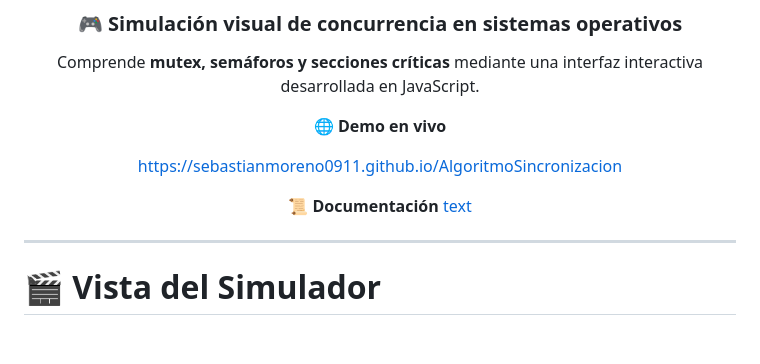
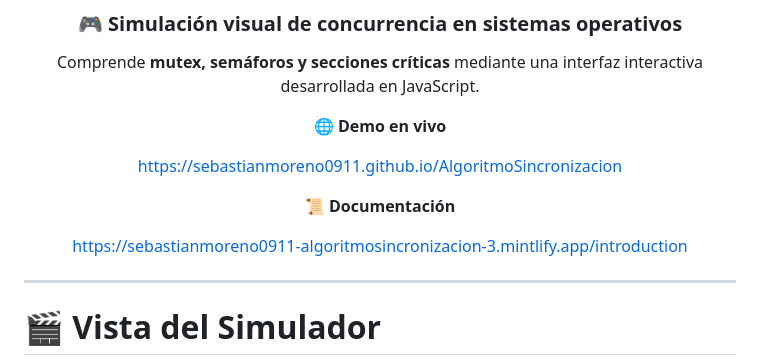
Before and after one commit to SebastianMoreno0911/AlgoritmoSincronizacion, a Markdown page: README.md, the part around the change. Rendered like a GitHub page; blank space fills up the shorter version.

Commit message:
Corregir enlace de documentación en el README

```diff
--- a/README.md
+++ b/README.md
@@ -22,7 +22,8 @@ Comprende **mutex, semáforos y secciones críticas** mediante una interfaz inte
 [https://sebastianmoreno0911.github.io/AlgoritmoSincronizacion](https://sebastianmoreno0911.github.io/AlgoritmoSincronizacion/)
 
 📜 **Documentación**
-[text](https://sebastianmoreno0911-algoritmosincronizacion-3.mintlify.app/introduction)
+
+[https://sebastianmoreno0911-algoritmosincronizacion-3.mintlify.app/introduction](https://sebastianmoreno0911-algoritmosincronizacion-3.mintlify.app/introduction)
 
 </div>
 
```
